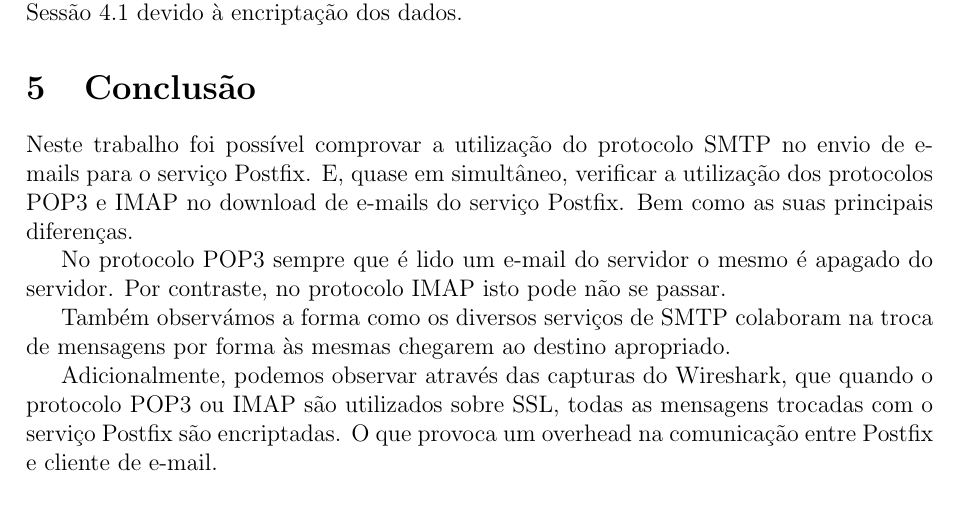
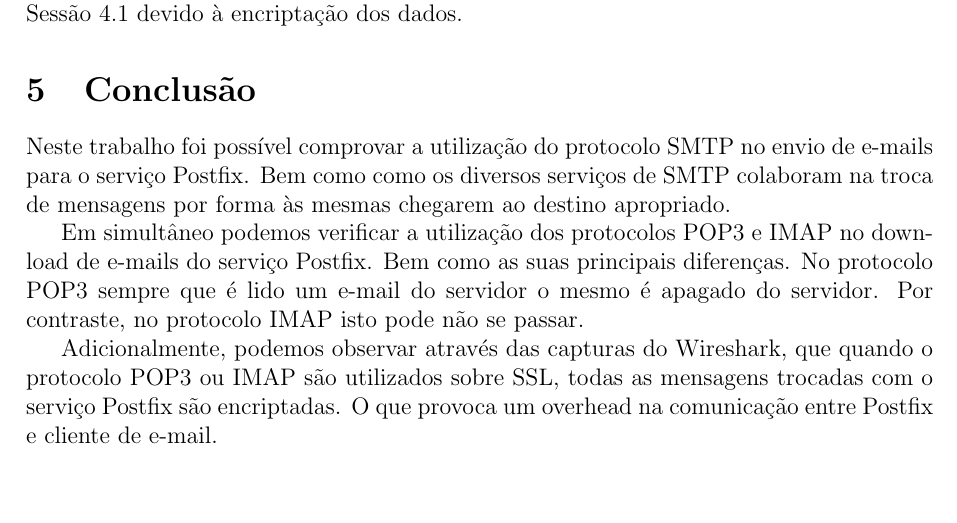
Before and after one commit to pedosb/srsi, a LaTeX document (lab4/relatorio.tex): part of page 5 of 18, cut so that both start at the same text, the shorter picture padded with empty space. Compiled offline with pdfLaTeX.

Commit message:
restruturacao da conclusao

```diff
--- a/lab4/relatorio.tex
+++ b/lab4/relatorio.tex
@@ -221,15 +221,14 @@ identificada na Sessão 4.1 devido à encriptação dos dados.
 \section{Conclusão}
 
 Neste trabalho foi possível comprovar a utilização do protocolo SMTP no
-envio de e-mails para o serviço Postfix. E, quase em simultâneo, verificar
-a utilização dos protocolos POP3 e IMAP no download de e-mails do
-serviço Postfix. Bem como as suas principais diferenças.
+envio de e-mails para o serviço Postfix. Bem como como os diversos serviços
+de SMTP colaboram na troca de mensagens por forma às mesmas chegarem ao
+destino apropriado.
 
+Em simultâneo podemos verificar a utilização dos protocolos POP3 e IMAP no
+download de e-mails do serviço Postfix. Bem como as suas principais diferenças.
 No protocolo POP3 sempre que é lido um e-mail do servidor o mesmo é
 apagado do servidor. Por contraste, no protocolo IMAP isto pode não se passar.
-
-Também observámos a forma como os diversos serviços de SMTP colaboram na
-troca de mensagens por forma às mesmas chegarem ao destino apropriado.
 
 Adicionalmente, podemos observar através das capturas do Wireshark, que
 quando o protocolo POP3 ou IMAP são utilizados sobre SSL, todas as
```
